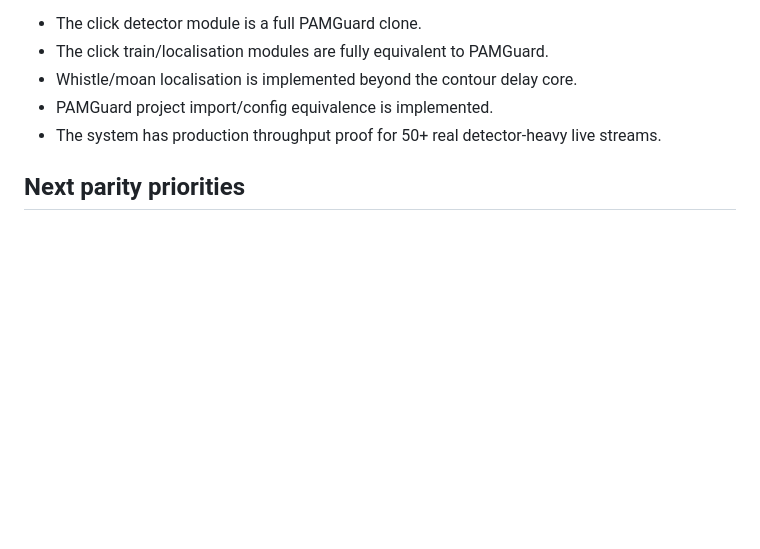
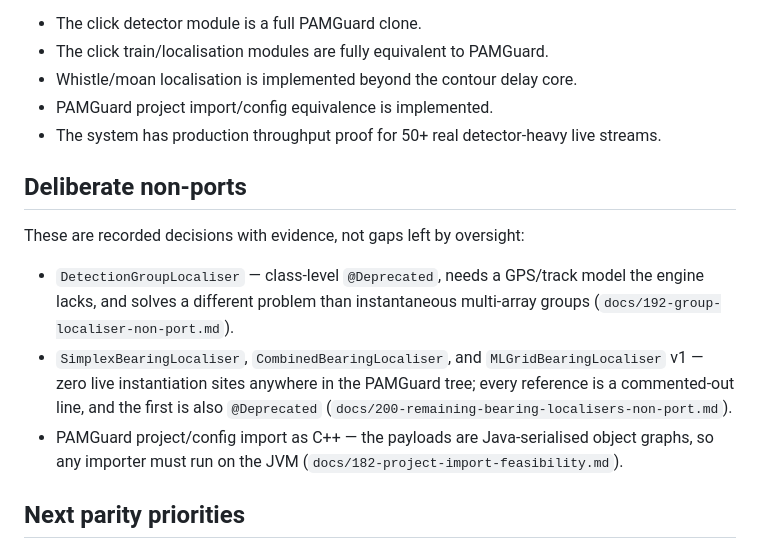
Before and after one commit to jmorrish/PAMGuard-C-port, a Markdown page: docs/126-pamguard-parity-ledger.md, the part around the change. Drawn GitHub-style; blank space fills up the shorter version.

```diff
--- a/docs/126-pamguard-parity-ledger.md
+++ b/docs/126-pamguard-parity-ledger.md
@@ -61,6 +61,14 @@ It is not safe to say:
 - PAMGuard project import/config equivalence is implemented.
 - The system has production throughput proof for 50+ real detector-heavy live streams.
 
+## Deliberate non-ports
+
+These are recorded decisions with evidence, not gaps left by oversight:
+
+- `DetectionGroupLocaliser` — class-level `@Deprecated`, needs a GPS/track model the engine lacks, and solves a different problem than instantaneous multi-array groups (`docs/192-group-localiser-non-port.md`).
+- `SimplexBearingLocaliser`, `CombinedBearingLocaliser`, and `MLGridBearingLocaliser` v1 — zero live instantiation sites anywhere in the PAMGuard tree; every reference is a commented-out line, and the first is also `@Deprecated` (`docs/200-remaining-bearing-localisers-non-port.md`).
+- PAMGuard project/config import as C++ — the payloads are Java-serialised object graphs, so any importer must run on the JVM (`docs/182-project-import-feasibility.md`).
+
 ## Next parity priorities
 
 - Whistle group *localisation* is a deliberate non-port: PAMGuard's `DetectionGroupLocaliser` is `@Deprecated`, needs a GPS/track model the engine lacks, and solves a different problem than instantaneous multi-array groups (`docs/192-group-localiser-non-port.md`).
```
Also changed, not shown: docs/200-remaining-bearing-localisers-non-port.md (added, +68 -0 lines).
